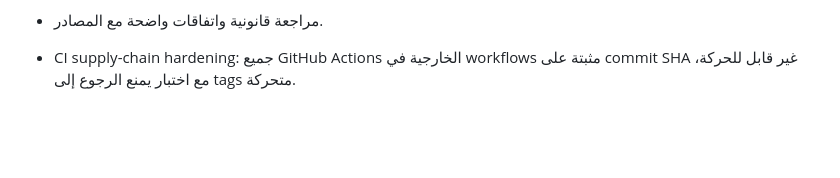
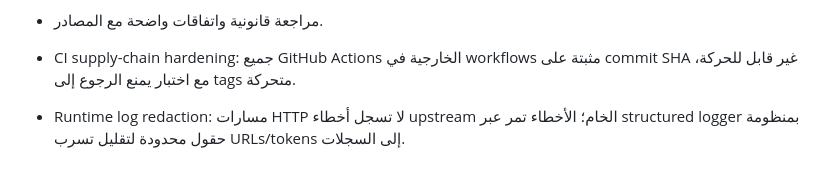
Before and after one commit to theeb1230-dot/akwam-indexer, a Markdown page: docs/ROADMAP.md, the part around the change. Rendered like a GitHub page; blank space fills up the shorter version.

Commit message:
Document route log redaction

```diff
--- a/docs/ROADMAP.md
+++ b/docs/ROADMAP.md
@@ -61,3 +61,4 @@
 - مراجعة قانونية واتفاقات واضحة مع المصادر.
 
 - CI supply-chain hardening: جميع GitHub Actions الخارجية في workflows مثبتة على commit SHA غير قابل للحركة، مع اختبار يمنع الرجوع إلى tags متحركة.
+- Runtime log redaction: مسارات HTTP لا تسجل أخطاء upstream الخام؛ الأخطاء تمر عبر structured logger بمنظومة حقول محدودة لتقليل تسرب URLs/tokens إلى السجلات.
```
